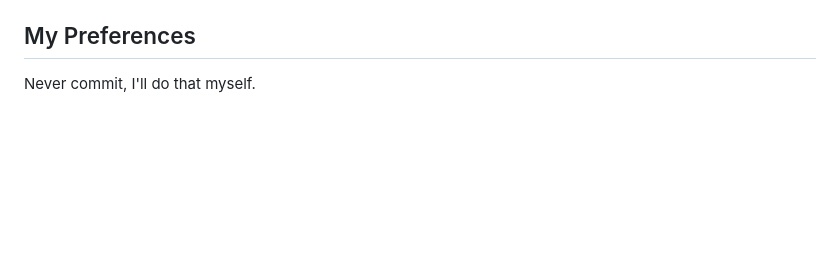
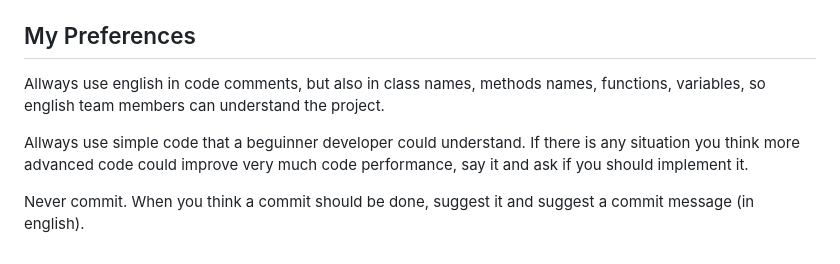
Before and after one commit to pjbelo/sudoku_sagax, a Markdown page: CLAUDE.md, the part around the change. GitHub-like rendering; blank space fills up the shorter version.

```diff
--- a/CLAUDE.md
+++ b/CLAUDE.md
@@ -48,4 +48,9 @@ Project `sudoku-sagax-games` (Android + iOS). `main()` initialises Core, Crashly
 Static HTML/CSS/vanilla JS site for `sudoku.sagax-games.com`, structured like the Slidox/Memorex/MasterCode sites. It has one build step: `node website/tools/build.js` (no dependencies) writes a static page per language from `js/i18n.js`. The root `index.html`, `privacy.html` and `contact.html` are the English pages and the templates (`data-i18n*` attributes, dotted keys into arrays); `pt/`, `es/`, `fr/`, `de/` and `sitemap.xml` are generated, so never edit them: edit the templates or `i18n.js`, then rerun the build and upload `website/` to the Plesk document root. `js/i18n.js` is read only by the build and holds all strings for the 5 locales — benefit texts, evidence note, tagline, bands and game labels are copied from the `.arb` files, features from `docs/store-listing-texts.md`; keep them in sync. `LEVELS` in `tools/build.js` mirrors `sudokuLevels`. `js/sudoku.js` is a playable Beginner puzzle whose generator mirrors `lib/game/sudoku_generator.dart` (46 givens, singles-solvable, unique); it reads its strings from `script#demo-text`, written by the build. The privacy page must describe exactly the app's data collection (Firebase Analytics + Crashlytics; options and scores stay on device). The App Store id is `6820541123` (badge link and `apple-itunes-app` meta in `index.html`).
 
 ## My Preferences
-Never commit, I'll do that myself.
+
+Allways use english in code comments, but also in class names, methods names, functions, variables, so english team members can understand the project.
+
+Allways use simple code that a beguinner developer could understand. If there is any situation you think more advanced code could improve very much code performance, say it and ask if you should implement it.
+
+Never commit. When you think a commit should be done, suggest it and suggest a commit message (in english).
```
